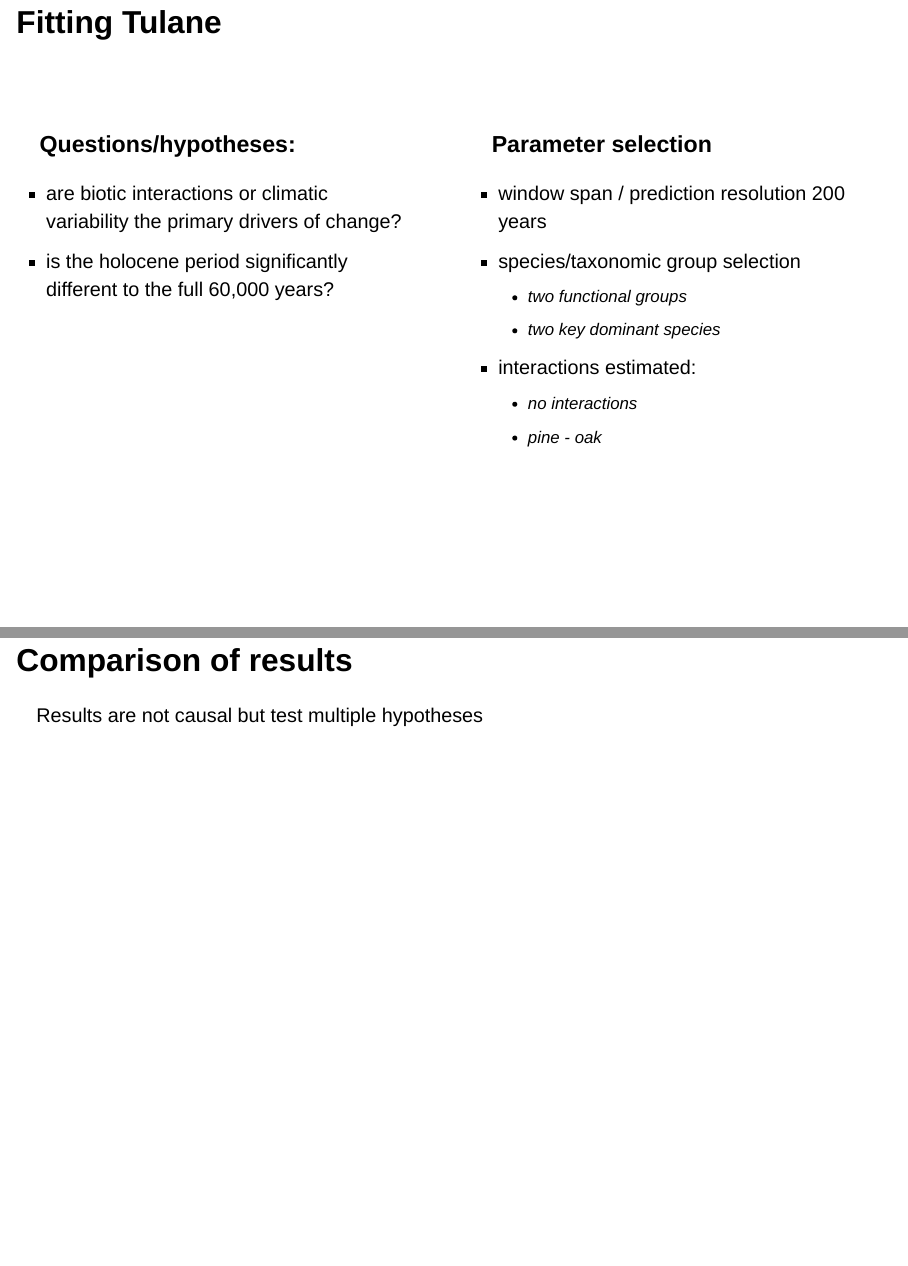
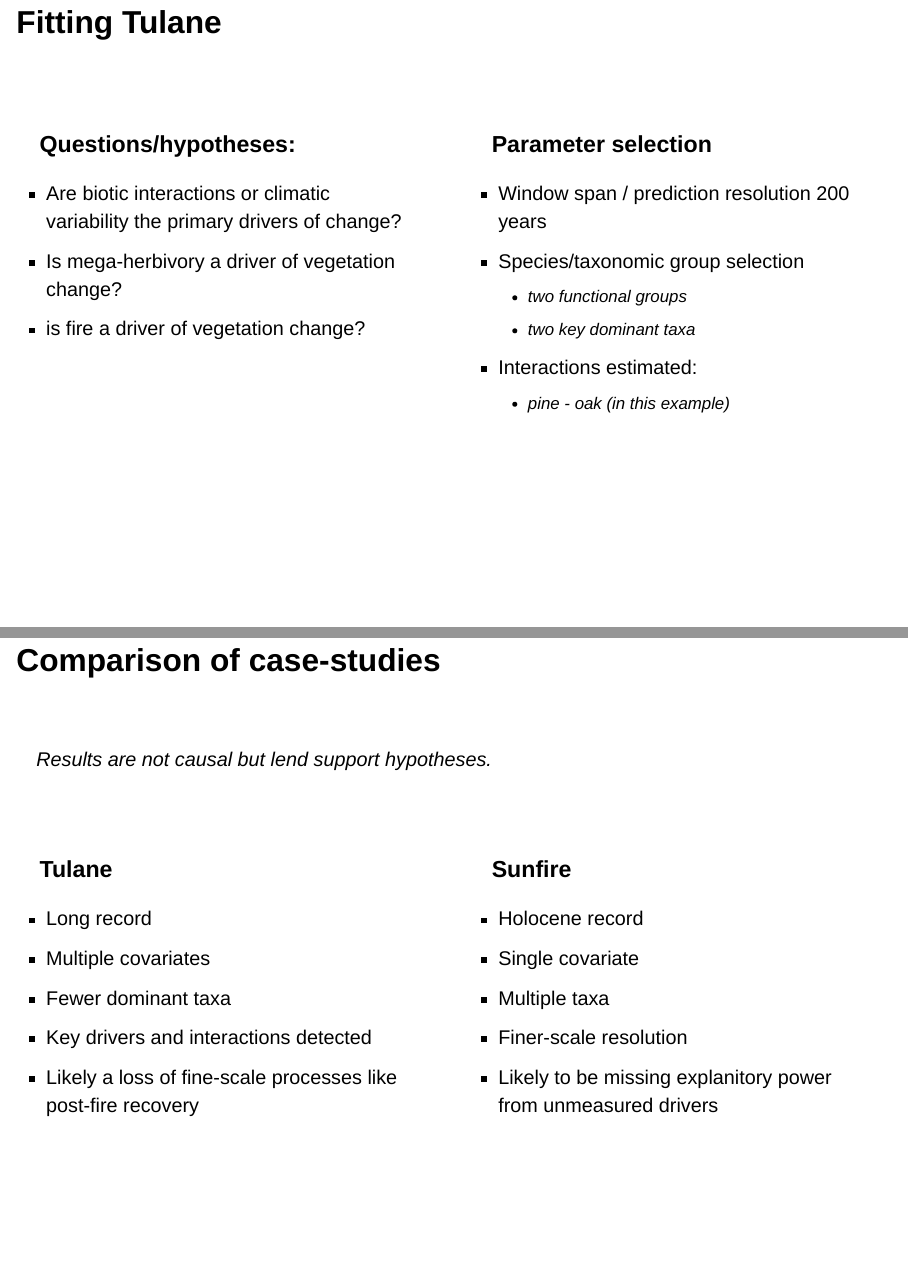
Before and after one commit to QuinnAsena/esa-2025, a Quarto document (esa-2025-slides.qmd): pages 9 and 16 of 19 before the commit and pages 9 and 16 of 18 after it, joined at a grey line. Rendered offline with R 4.5, knitr and Pandoc in place of Quarto, with nearby package versions; drawn as Slidy slides in place of the format the file asks for.

Commit message:
finalising....

```diff
--- a/esa-2025-slides.qmd
+++ b/esa-2025-slides.qmd
@@ -136,19 +136,19 @@
 ::: {.column}
 ### Questions/hypotheses:
 
-- are biotic interactions or climatic variability the primary drivers of change?
-- is the holocene period significantly different to the full 60,000 years?
+- Are biotic interactions or climatic variability the primary drivers of change?
+- Is mega-herbivory a driver of vegetation change?
+- is fire a driver of vegetation change?
 :::
 ::: {.column}
 ### Parameter selection
 
-- window span / prediction resolution 200 years
-- species/taxonomic group selection
+- Window span / prediction resolution 200 years
+- Species/taxonomic group selection
   - two functional groups
-  - two key dominant species
-- interactions estimated:
-  - no interactions
-  - pine - oak
+  - two key dominant taxa
+- Interactions estimated:
+  - pine - oak (in this example)
 :::
 ::::
 
@@ -193,6 +193,29 @@
 Supported Hypotheses: local conditions most important to Hemlock but interactions are important among other species.
 Pairwise interactions not shown here.
 
-## Comparison of results
+## Comparison of case-studies
+<br>
 
-Results are not causal but test multiple hypotheses
+_Results are not causal but lend support hypotheses._
+
+<br>
+
+:::: {.columns}
+::: {.column}
+### Tulane
+
+- Long record
+- Multiple covariates
+- Fewer dominant taxa
+- Key drivers and interactions detected
+- Likely a loss of fine-scale processes like post-fire recovery
+
+:::
+::: {.column}
+### Sunfire
+
+- Holocene record
+- Single covariate
+- Multiple taxa
+- Finer-scale resolution
+- Likely to be missing explanitory power from unmeasured drivers
```
Also changed, not shown: esa-2025-slides.qmd (36 more changed lines).
